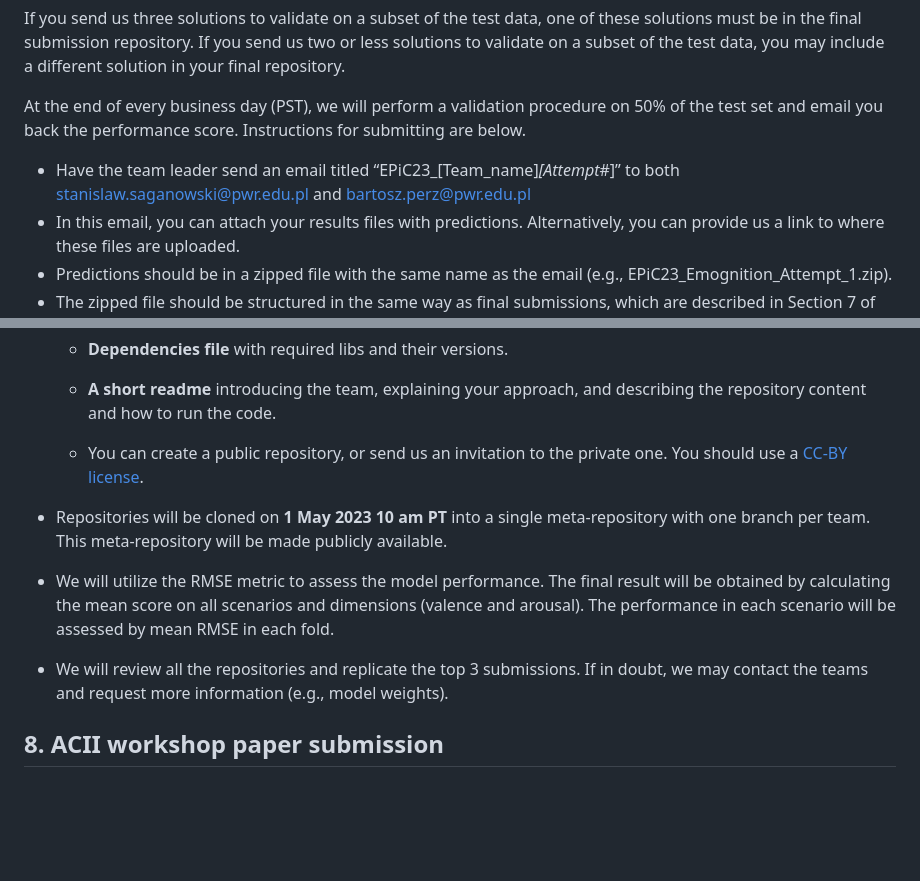
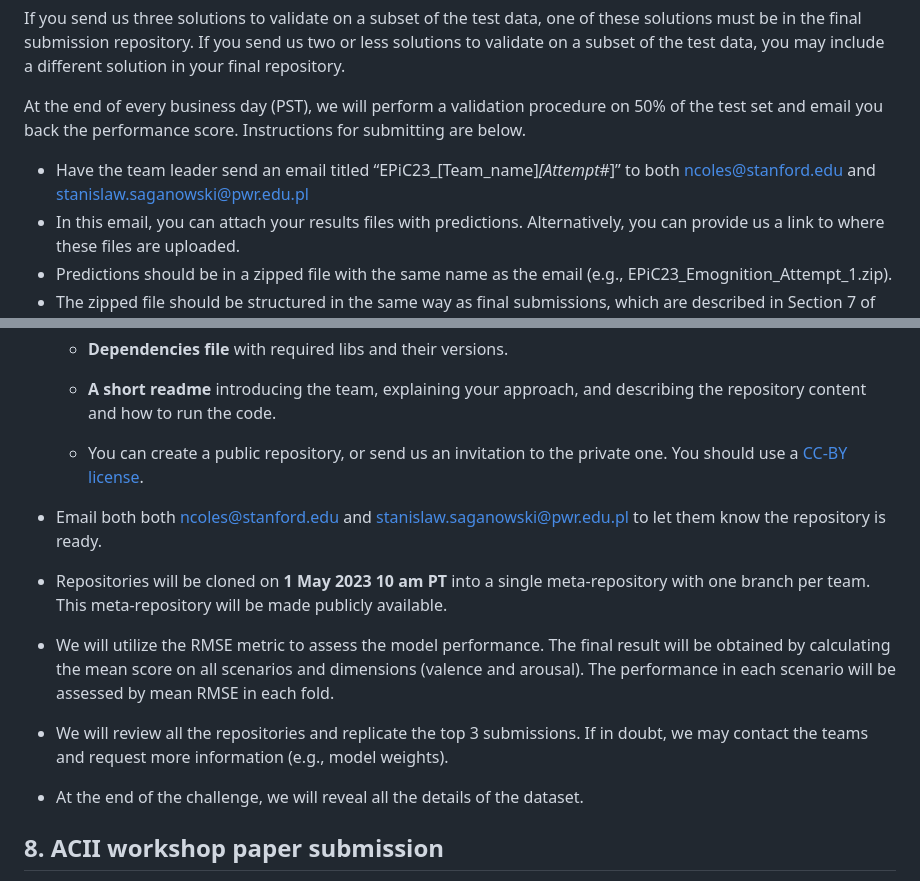
Before and after one commit to Emognition/EPiC-2023-competition, a Markdown page: README.md, 2 parts joined by grey strips. Rendered like a GitHub page; blank space fills up the shorter version.

```diff
--- a/README.md
+++ b/README.md
@@ -88,7 +88,7 @@ If you send us three solutions to validate on a subset of the test data, one of
 
 At the end of every business day (PST), we will perform a validation procedure on 50% of the test set and email you back the performance score. Instructions for submitting are below.
 
-- Have the team leader send an email titled “EPiC23_[Team_name]_[Attempt_#]” to both stanislaw.saganowski@pwr.edu.pl and bartosz.perz@pwr.edu.pl
+- Have the team leader send an email titled “EPiC23_[Team_name]_[Attempt_#]” to both ncoles@stanford.edu and stanislaw.saganowski@pwr.edu.pl
 - In this email, you can attach your results files with predictions. Alternatively, you can provide us a link to where these files are uploaded.
 - Predictions should be in a zipped file with the same name as the email (e.g., EPiC23_Emognition_Attempt_1.zip).
 - The zipped file should be structured in the same way as final submissions, which are described in Section 7 of this ReadMe.
@@ -106,11 +106,15 @@ At the end of every business day (PST), we will perform a validation procedure o
 	- **A short readme** introducing the team, explaining your approach, and describing the repository content and how to run the code.
 	- You can create a public repository, or send us an invitation to the private one. You should use a [CC-BY license](https://creativecommons.org/licenses/by/4.0/).
 
+- Email both both ncoles@stanford.edu and stanislaw.saganowski@pwr.edu.pl to let them know the repository is ready.
+
 - Repositories will be cloned on **1 May 2023 10 am PT** into a single meta-repository with one branch per team. This meta-repository will be made publicly available.
 
 - We will utilize the RMSE metric to assess the model performance. The final result will be obtained by calculating the mean score on all scenarios and dimensions (valence and arousal). The performance in each scenario will be assessed by mean RMSE in each fold.
 
 - We will review all the repositories and replicate the top 3 submissions. If in doubt, we may contact the teams and request more information (e.g., model weights).
+
+- At the end of the challenge, we will reveal all the details of the dataset.
 
 ## 8. ACII workshop paper submission
 April 28th is the deadline for both (a) completing the challenge and (b) submitting short papers to the 2023 Affective Computing + Intelligence Interaction Conference workshop.
```
